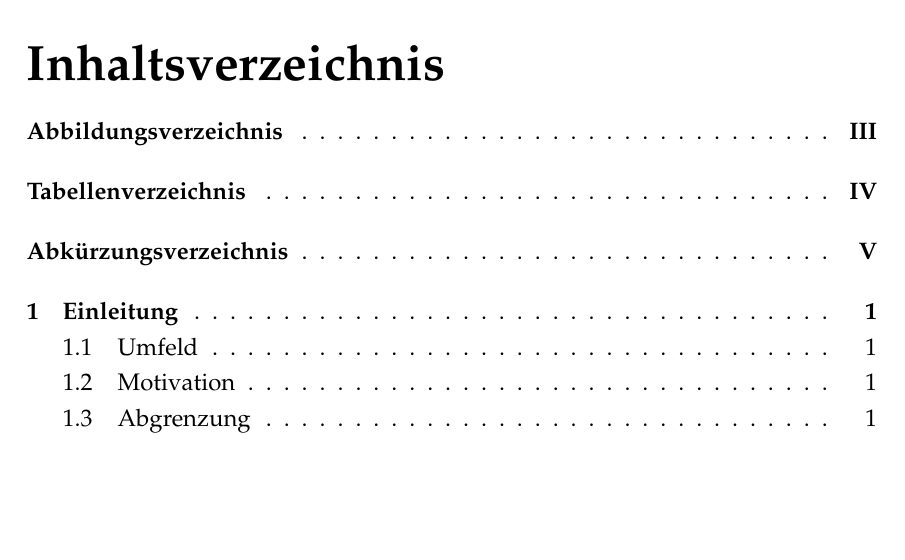
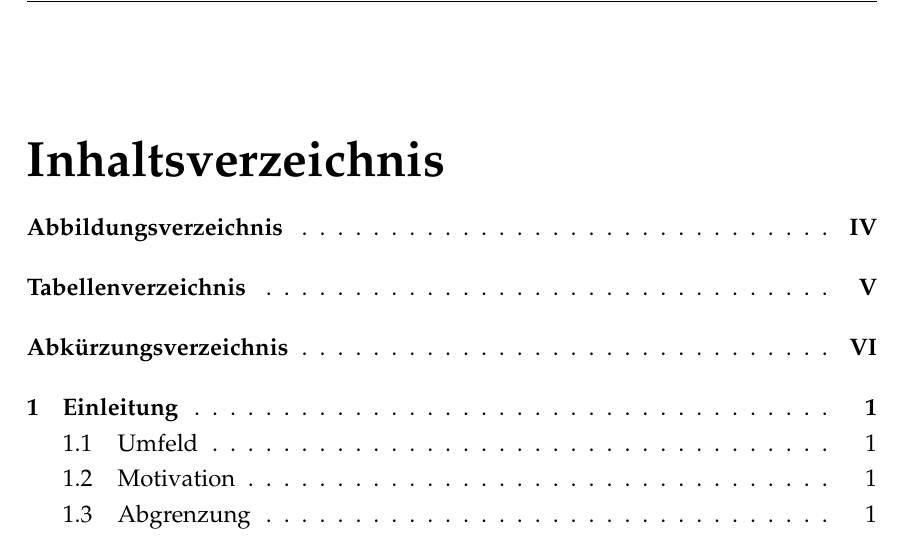
Before and after one commit to JoshArndt1999/FOM-LaTeX, a LaTeX thesis (Wissenschaftliche Arbeit/main.tex): part of page 2 of 29, cut so that both start at the same text, the shorter picture padded with empty space. Compiled offline with pdfLaTeX.

Commit message:
Seitenzahl korrigiert
Titelblatt wird mitgezählt.

```diff
--- a/Wissenschaftliche Arbeit/main.tex
+++ b/Wissenschaftliche Arbeit/main.tex
@@ -104,7 +104,7 @@
 %-------------------------------------------------------------------------------
 %Verzeichnisse
 %-------------------------------------------------------------------------------
-\setcounter{page}{1}%TOC als erste Seite
+\setcounter{page}{2}%TOC als erste Seite
 \tableofcontents%Inhaltsverzeichnis einfügen
 \listoffigures%Abbildungsverzeichnis einfügen
 \listoftables%Tabellenverzeichnis einfügen
```
